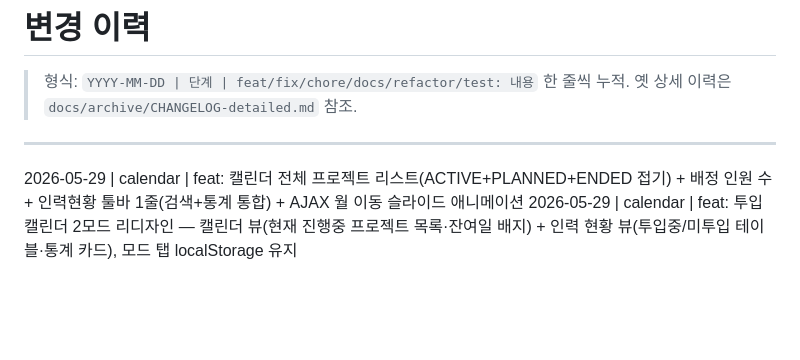
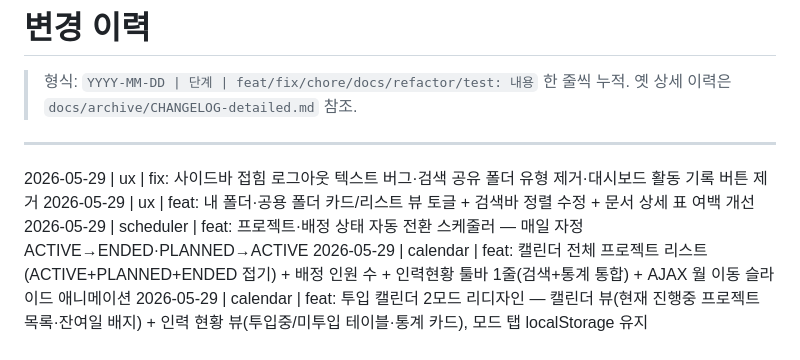
Before and after one commit to tlsrltjq/claude-test, a Markdown page: CHANGELOG.md, the part around the change. GitHub-like rendering; blank space fills up the shorter version.

Commit message:
chore: 세션 종료 — UX 개선·스케줄러·폴더 뷰 토글·사이드바 버그 수정 정리

```diff
--- a/CHANGELOG.md
+++ b/CHANGELOG.md
@@ -5,6 +5,9 @@
 
 ---
 
+2026-05-29 | ux | fix: 사이드바 접힘 로그아웃 텍스트 버그·검색 공유 폴더 유형 제거·대시보드 활동 기록 버튼 제거
+2026-05-29 | ux | feat: 내 폴더·공용 폴더 카드/리스트 뷰 토글 + 검색바 정렬 수정 + 문서 상세 표 여백 개선
+2026-05-29 | scheduler | feat: 프로젝트·배정 상태 자동 전환 스케줄러 — 매일 자정 ACTIVE→ENDED·PLANNED→ACTIVE
 2026-05-29 | calendar | feat: 캘린더 전체 프로젝트 리스트(ACTIVE+PLANNED+ENDED 접기) + 배정 인원 수 + 인력현황 툴바 1줄(검색+통계 통합) + AJAX 월 이동 슬라이드 애니메이션
 2026-05-29 | calendar | feat: 투입 캘린더 2모드 리디자인 — 캘린더 뷰(현재 진행중 프로젝트 목록·잔여일 배지) + 인력 현황 뷰(투입중/미투입 테이블·통계 카드), 모드 탭 localStorage 유지
 
```
Also changed, not shown: HARNESS.md (+1 -1 lines), tasks/current.md (+11 -10 lines).
